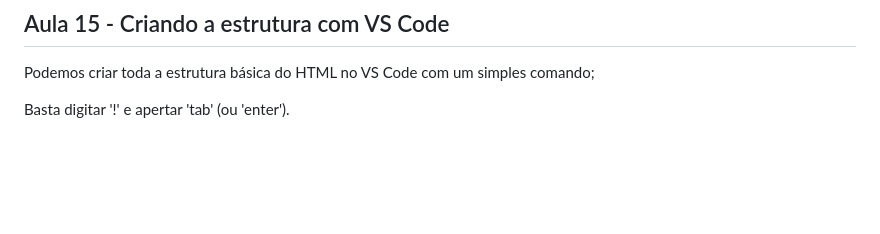
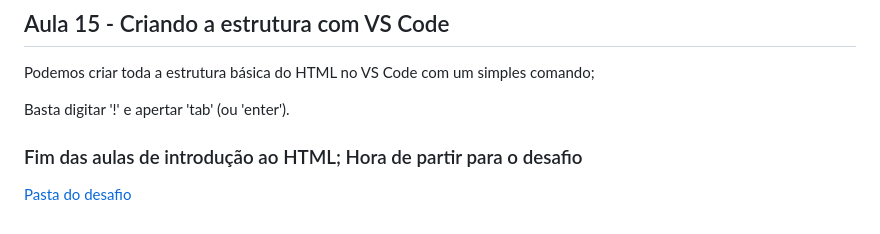
Before and after one commit to FreitasGabs/frontEnd_HoraDeCodar, a Markdown page: 1_Intro_HTML/notasAulas.md, the part around the change. GitHub-like rendering; blank space fills up the shorter version.

Commit message:
:sparkles: Fim da seção de introdução ao html

```diff
--- a/1_Intro_HTML/notasAulas.md
+++ b/1_Intro_HTML/notasAulas.md
@@ -161,3 +161,8 @@ O principal propósito é: encapsular elementos que estão conectados entre si.
 Podemos criar toda a estrutura básica do HTML no VS Code com um simples comando;
 
 Basta digitar '!' e apertar 'tab' (ou 'enter').
+
+
+### Fim das aulas de introdução ao HTML; Hora de partir para o desafio
+
+<a href="/1_Intro_HTML/desafio/">Pasta do desafio</a>
```
